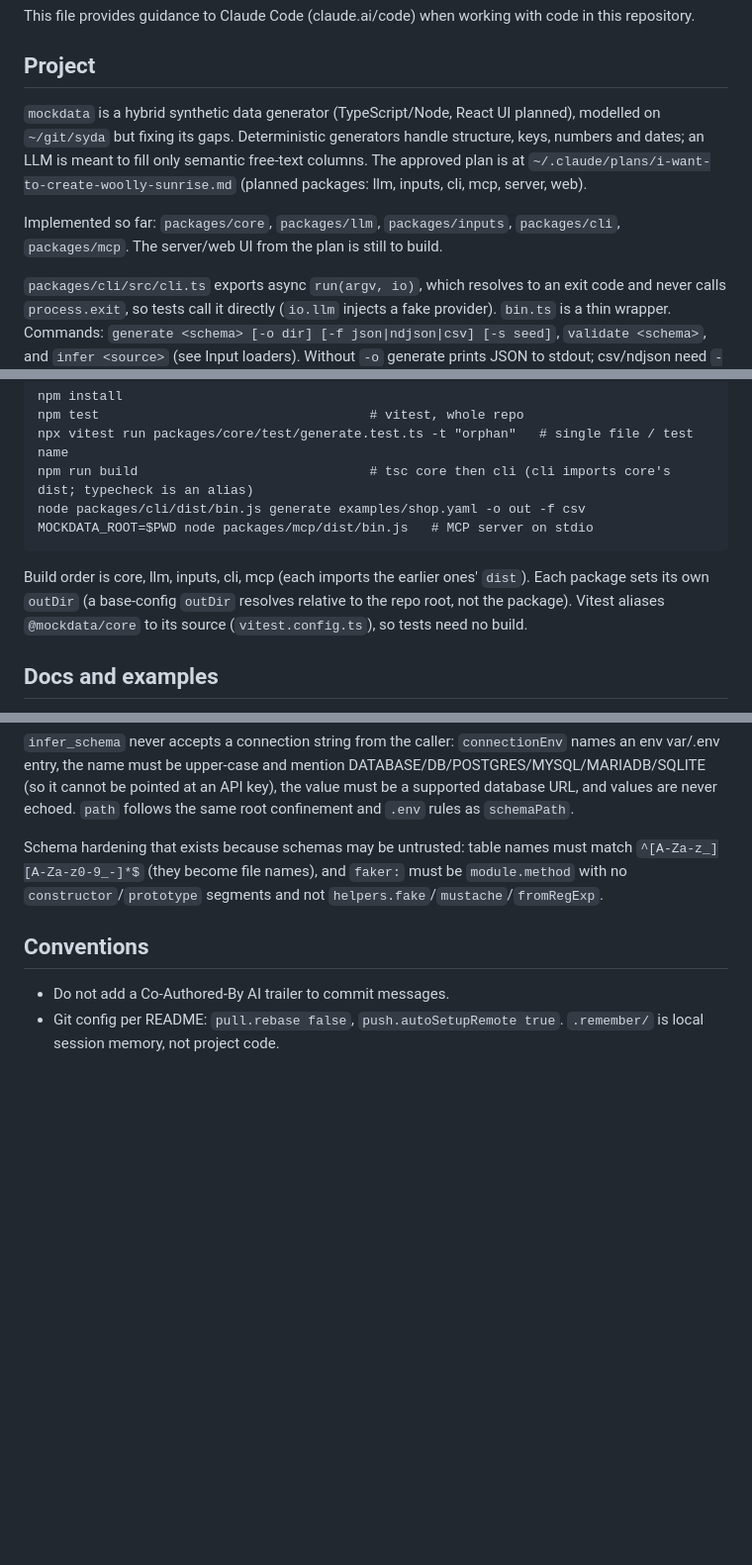
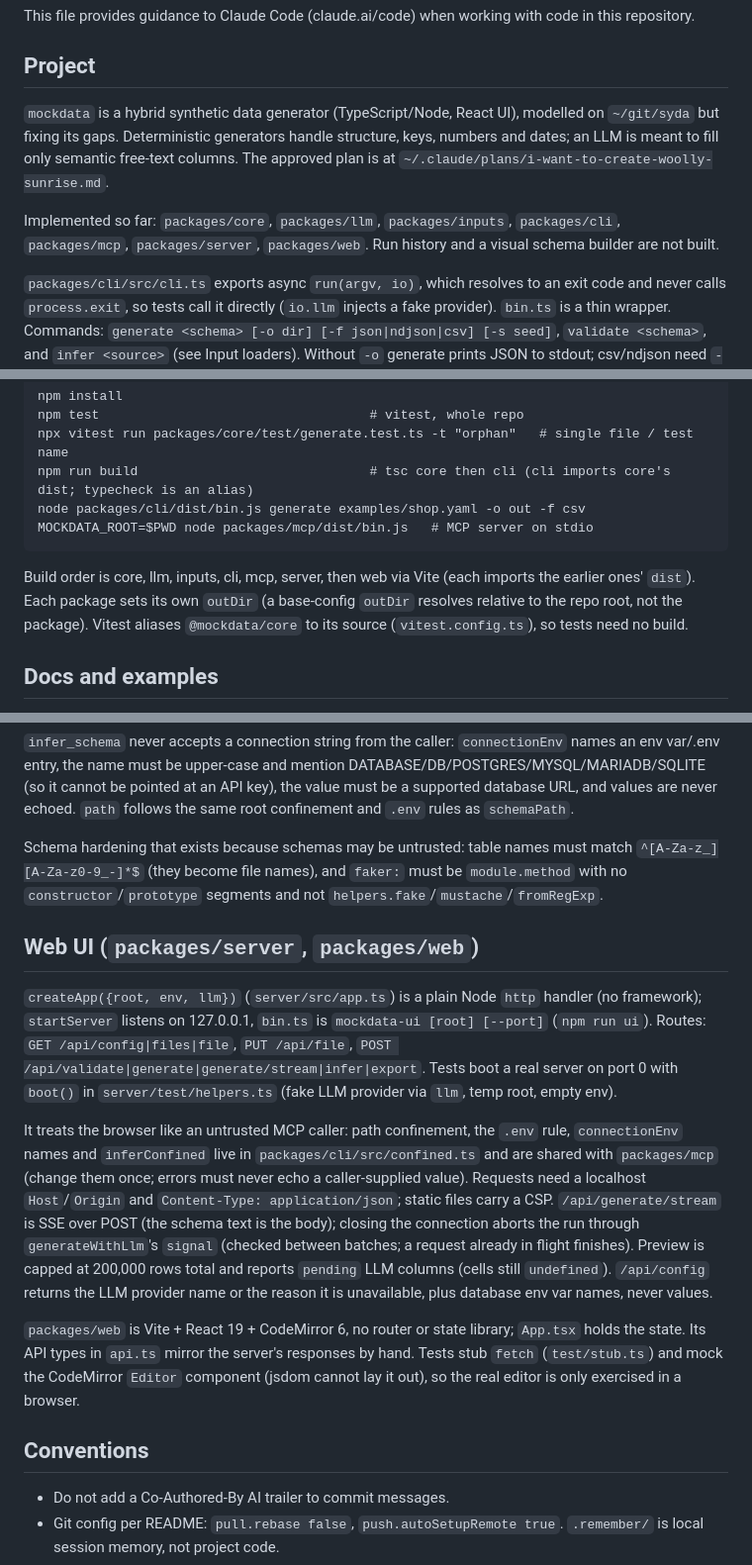
Before and after one commit to leapbase/mockdata, a Markdown page: CLAUDE.md, 3 parts joined by grey strips. Shown at 99% size. Rendered like a GitHub page; blank space fills up the shorter version.

````diff
--- a/CLAUDE.md
+++ b/CLAUDE.md
@@ -4,9 +4,9 @@ This file provides guidance to Claude Code (claude.ai/code) when working with co
 
 ## Project
 
-`mockdata` is a hybrid synthetic data generator (TypeScript/Node, React UI planned), modelled on `~/git/syda` but fixing its gaps. Deterministic generators handle structure, keys, numbers and dates; an LLM is meant to fill only semantic free-text columns. The approved plan is at `~/.claude/plans/i-want-to-create-woolly-sunrise.md` (planned packages: llm, inputs, cli, mcp, server, web).
+`mockdata` is a hybrid synthetic data generator (TypeScript/Node, React UI), modelled on `~/git/syda` but fixing its gaps. Deterministic generators handle structure, keys, numbers and dates; an LLM is meant to fill only semantic free-text columns. The approved plan is at `~/.claude/plans/i-want-to-create-woolly-sunrise.md`.
 
-Implemented so far: `packages/core`, `packages/llm`, `packages/inputs`, `packages/cli`, `packages/mcp`. The server/web UI from the plan is still to build.
+Implemented so far: `packages/core`, `packages/llm`, `packages/inputs`, `packages/cli`, `packages/mcp`, `packages/server`, `packages/web`. Run history and a visual schema builder are not built.
 
 `packages/cli/src/cli.ts` exports async `run(argv, io)`, which resolves to an exit code and never calls `process.exit`, so tests call it directly (`io.llm` injects a fake provider). `bin.ts` is a thin wrapper. Commands: `generate <schema> [-o dir] [-f json|ndjson|csv] [-s seed]`, `validate <schema>`, and `infer <source>` (see Input loaders). Without `-o` generate prints JSON to stdout; csv/ndjson need `-o`.
 
@@ -23,7 +23,7 @@ node packages/cli/dist/bin.js generate examples/shop.yaml -o out -f csv
 MOCKDATA_ROOT=$PWD node packages/mcp/dist/bin.js   # MCP server on stdio
 ```
 
-Build order is core, llm, inputs, cli, mcp (each imports the earlier ones' `dist`). Each package sets its own `outDir` (a base-config `outDir` resolves relative to the repo root, not the package). Vitest aliases `@mockdata/core` to its source (`vitest.config.ts`), so tests need no build.
+Build order is core, llm, inputs, cli, mcp, server, then web via Vite (each imports the earlier ones' `dist`). Each package sets its own `outDir` (a base-config `outDir` resolves relative to the repo root, not the package). Vitest aliases `@mockdata/core` to its source (`vitest.config.ts`), so tests need no build.
 
 ## Docs and examples
 
@@ -84,6 +84,14 @@ Tool inputs come from an agent, so file access is strict: `schemaPath` and `outp
 
 Schema hardening that exists because schemas may be untrusted: table names must match `^[A-Za-z_][A-Za-z0-9_-]*$` (they become file names), and `faker:` must be `module.method` with no `constructor`/`prototype` segments and not `helpers.fake`/`mustache`/`fromRegExp`.
 
+## Web UI (`packages/server`, `packages/web`)
+
+`createApp({root, env, llm})` (`server/src/app.ts`) is a plain Node `http` handler (no framework); `startServer` listens on 127.0.0.1, `bin.ts` is `mockdata-ui [root] [--port]` (`npm run ui`). Routes: `GET /api/config|files|file`, `PUT /api/file`, `POST /api/validate|generate|generate/stream|infer|export`. Tests boot a real server on port 0 with `boot()` in `server/test/helpers.ts` (fake LLM provider via `llm`, temp root, empty env).
+
+It treats the browser like an untrusted MCP caller: path confinement, the `.env` rule, `connectionEnv` names and `inferConfined` live in `packages/cli/src/confined.ts` and are shared with `packages/mcp` (change them once; errors must never echo a caller-supplied value). Requests need a localhost `Host`/`Origin` and `Content-Type: application/json`; static files carry a CSP. `/api/generate/stream` is SSE over POST (the schema text is the body); closing the connection aborts the run through `generateWithLlm`'s `signal` (checked between batches; a request already in flight finishes). Preview is capped at 200,000 rows total and reports `pending` LLM columns (cells still `undefined`). `/api/config` returns the LLM provider name or the reason it is unavailable, plus database env var names, never values.
+
+`packages/web` is Vite + React 19 + CodeMirror 6, no router or state library; `App.tsx` holds the state. Its API types in `api.ts` mirror the server's responses by hand. Tests stub `fetch` (`test/stub.ts`) and mock the CodeMirror `Editor` component (jsdom cannot lay it out), so the real editor is only exercised in a browser.
+
 ## Conventions
 
 - Do not add a Co-Authored-By AI trailer to commit messages.
````
Also changed, not shown: README.md (+21 -0 lines), 1 other file.
